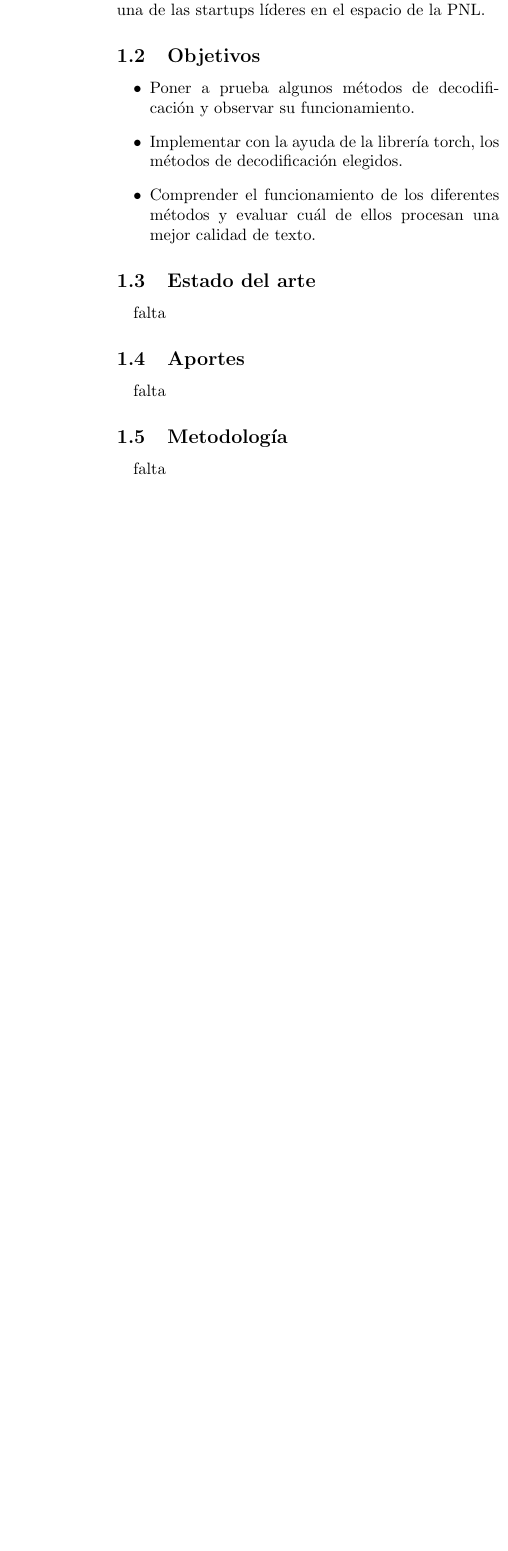
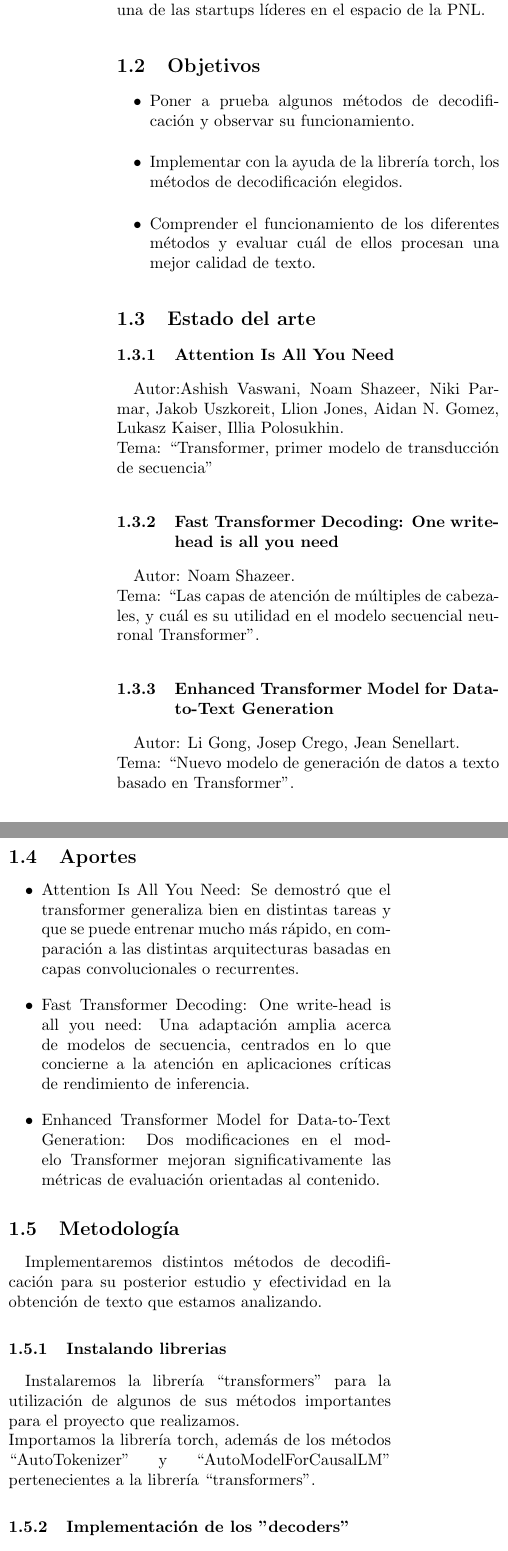
Before and after one commit to jesusmiguel123/Automatic-Text-Generation-in-Spanish-with-transformers, a LaTeX document (ProyectoIA-PC5.tex): part of one column of page 2 of 3 before the commit and two parts of the columns of page 2 of 4 after it, the two joined at a grey line, cut so that both start at the same text, the shorter picture padded with empty space. Compiled offline with pdfLaTeX.

Commit message:
Update ProyectoIA-PC5.tex

```diff
--- a/ProyectoIA-PC5.tex
+++ b/ProyectoIA-PC5.tex
@@ -130,11 +130,31 @@ Es una API la cual podría detectar emociones y responder preguntas según el co
 \end{itemize}
 
 \subsection{Estado del arte}
-falta
+\subsubsection{Attention Is All You Need}
+Autor:Ashish Vaswani, Noam Shazeer, Niki Parmar, Jakob Uszkoreit, Llion Jones, Aidan N. Gomez, Lukasz Kaiser, Illia Polosukhin.\\
+Tema: “Transformer, primer modelo de transducción de secuencia”
+\subsubsection{Fast Transformer Decoding: One write-head is all you need}
+Autor: Noam Shazeer. \\
+Tema: “Las capas de atención de múltiples de cabezales, y cuál es su utilidad en el modelo secuencial neuronal Transformer”.
+\subsubsection{Enhanced Transformer Model for Data-to-Text Generation}
+Autor: Li Gong, Josep Crego, Jean Senellart. \\
+Tema: “Nuevo modelo de generación de datos a texto basado en Transformer”.
 
 \subsection{Aportes }
-falta
+\begin{itemize}
+    \item Attention Is All You Need: Se demostró que el transformer generaliza bien en distintas tareas y que se puede entrenar mucho más rápido, en comparación a las distintas arquitecturas basadas en capas convolucionales o recurrentes.
+
+    \item Fast Transformer Decoding: One write-head is all you need: Una adaptación amplia acerca de modelos de secuencia, centrados en lo que concierne a la atención  en aplicaciones críticas de rendimiento de inferencia.
+
+    \item Enhanced Transformer Model for Data-to-Text Generation: Dos modificaciones en el modelo Transformer mejoran significativamente las métricas de evaluación orientadas al contenido.
+
+\end{itemize}
 
 \subsection{Metodología}
-falta
-
+Implementaremos distintos métodos de decodificación para su posterior estudio y efectividad en la obtención de texto que estamos analizando.
+\subsubsection{Instalando librerias}
+Instalaremos la librería “transformers” para la utilización de algunos de sus métodos importantes para el proyecto que realizamos.\\
+Importamos la librería torch, además de los métodos “AutoTokenizer” y “AutoModelForCausalLM” pertenecientes a la librería “transformers”.
+\subsubsection{Implementación de los "decoders"}
+Implementamos varios métodos de decodificación, y analizaremos cada uno de ellos:
+\begin{itemize}
```
Also changed, not shown: ProyectoIA-PC5.tex (8 more changed lines).
